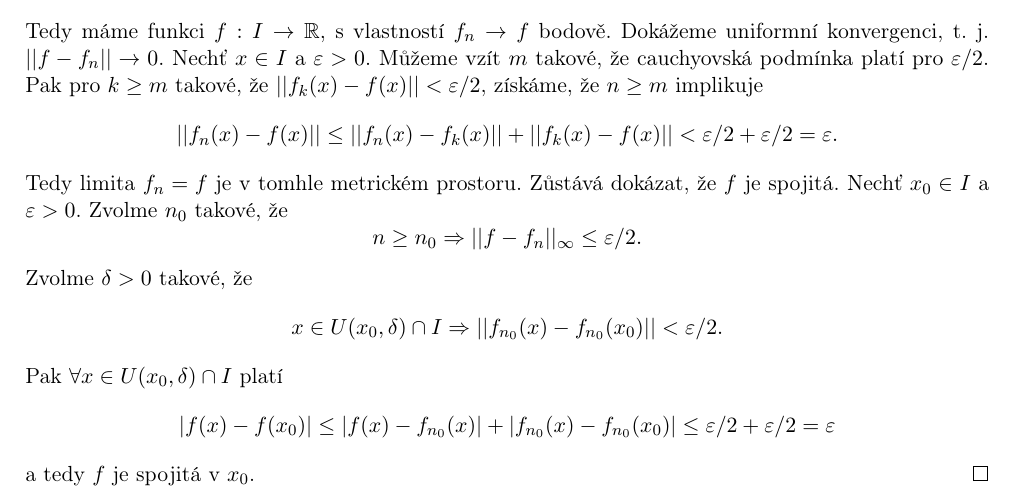
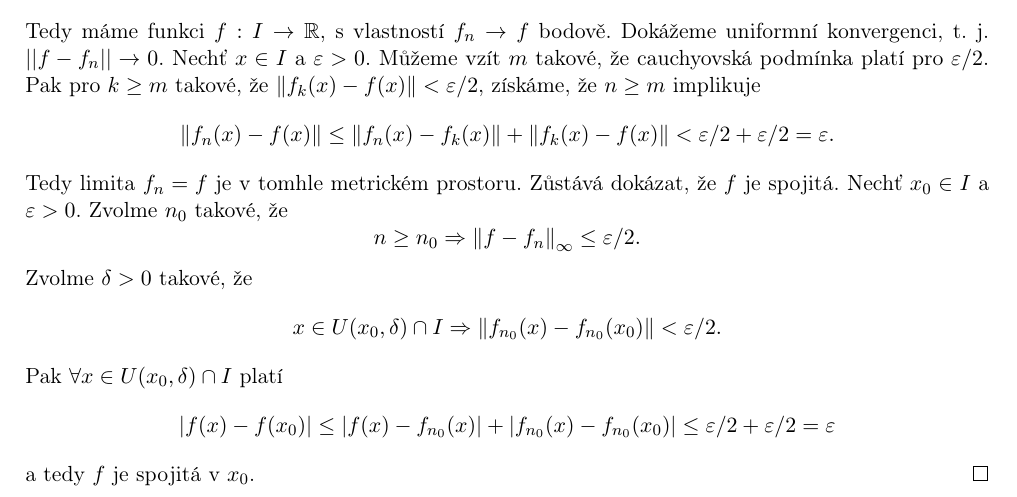
Before and after one commit to 3O11/ma3-poznamky, a LaTeX document (Poznamky/Chapters/04-DiferencialniRovnice.tex): part of page 1 of 6, cut so that both start at the same text. Compiled offline with pdfLaTeX.

Commit message:
Consistency fixes

```diff
--- a/Poznamky/Chapters/04-DiferencialniRovnice.tex
+++ b/Poznamky/Chapters/04-DiferencialniRovnice.tex
@@ -33,25 +33,17 @@
     Tedy máme funkci $f: I \to \mathbb{R}$, s vlastností $f_n \to f$ bodově.
     Dokážeme uniformní konvergenci, t. j. $||f - f_n|| \to 0$.
     Nechť $x \in I$ a $\varepsilon > 0$. Můžeme vzít $m$ takové, že cauchyovská podmínka
-    platí pro $\varepsilon/2$. Pak pro $k \geq m$ takové, že $||f_k(x) - f(x)|| < \varepsilon/2$,
+    platí pro $\varepsilon/2$. Pak pro $k \geq m$ takové, že $\norm{f_k(x) - f(x)} < \varepsilon/2$,
     získáme, že $n \geq m$ implikuje
-    $$
-    ||f_n(x) - f(x)|| \leq ||f_n(x) - f_k(x)|| + ||f_k(x) - f(x)|| < \varepsilon/2 + \varepsilon/2 = \varepsilon.
-    $$
+    \[ \norm{f_n(x) - f(x)} \leq \norm{f_n(x) - f_k(x)} + \norm{f_k(x) - f(x)} < \varepsilon/2 + \varepsilon/2 = \varepsilon. \]
     Tedy limita $f_n = f$ je v tomhle metrickém prostoru.
     Zůstává dokázat, že $f$ je spojitá. Nechť $x_0 \in I$ a $\varepsilon > 0$.
     Zvolme $n_0$ takové, že
-    $$
-    n \geq n_0 \Rightarrow ||f - f_n||_\infty \leq \varepsilon/2.
-    $$
+    \[ n \geq n_0 \Rightarrow \norm{f - f_n}_\infty \leq \varepsilon/2. \]
     Zvolme $\delta > 0$ takové, že
-    $$
-    x \in U(x_0, \delta) \cap I \Rightarrow ||f_{n_0}(x) - f_{n_0}(x_0)|| < \varepsilon/2.
-    $$
+    \[ x \in U(x_0, \delta) \cap I \Rightarrow \norm{f_{n_0}(x) - f_{n_0}(x_0)} < \varepsilon/2. \]
     Pak $\forall x \in U(x_0, \delta) \cap I$ platí
-    $$
-    |f(x) - f(x_0)| \leq |f(x) - f_{n_0}(x)| + |f_{n_0}(x) - f_{n_0}(x_0)| \leq \varepsilon/2 + \varepsilon/2 = \varepsilon
-    $$
+    \[ \lvert f(x) - f(x_0)\rvert \leq \lvert f(x) - f_{n_0}(x) \rvert + \lvert f_{n_0}(x) - f_{n_0}(x_0) \rvert \leq \varepsilon/2 + \varepsilon/2 = \varepsilon \]
     a tedy $f$ je spojitá v $x_0$.
 \end{proof}
 
```
